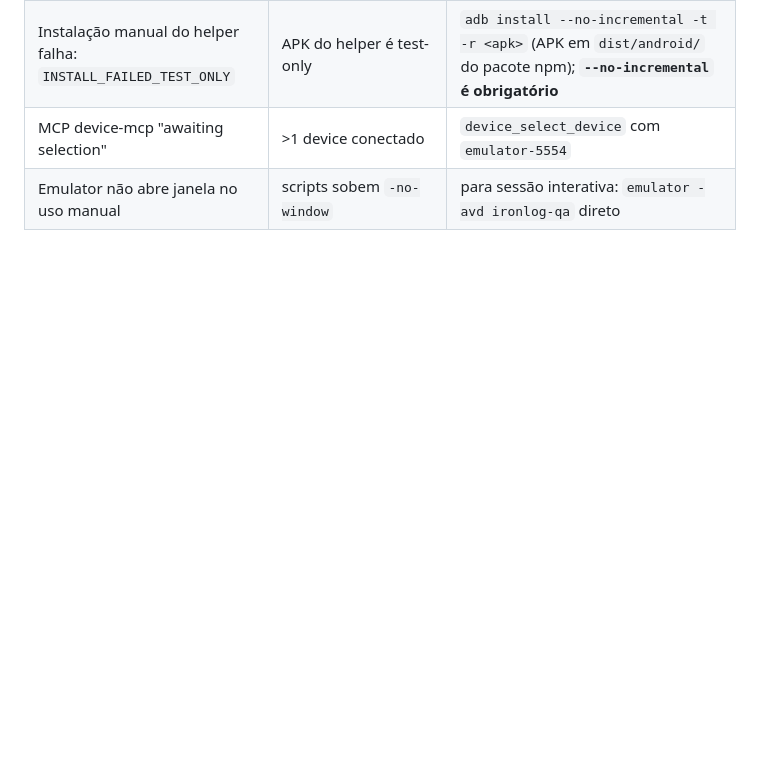
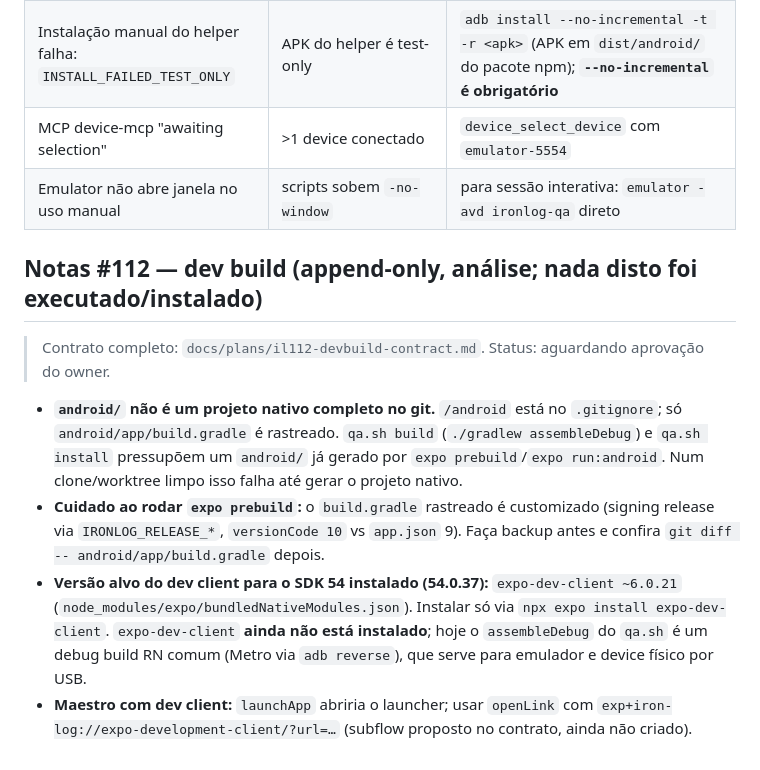
Before and after one commit to BenedettiLucca/iron-log, a Markdown page: docs/agentic-android-qa.md, the part around the change. Rendered like a GitHub page; blank space fills up the shorter version.

```diff
--- a/docs/agentic-android-qa.md
+++ b/docs/agentic-android-qa.md
@@ -212,3 +212,21 @@ existe fora do emulador (sensores/OEM/desempenho).
 | Instalação manual do helper falha: `INSTALL_FAILED_TEST_ONLY` | APK do helper é test-only | `adb install --no-incremental -t -r <apk>` (APK em `dist/android/` do pacote npm); **`--no-incremental` é obrigatório** |
 | MCP device-mcp "awaiting selection" | >1 device conectado | `device_select_device` com `emulator-5554` |
 | Emulator não abre janela no uso manual | scripts sobem `-no-window` | para sessão interativa: `emulator -avd ironlog-qa` direto |
+
+## Notas #112 — dev build (append-only, análise; nada disto foi executado/instalado)
+
+> Contrato completo: `docs/plans/il112-devbuild-contract.md`. Status: aguardando aprovação do owner.
+
+- **`android/` não é um projeto nativo completo no git.** `/android` está no `.gitignore`; só
+  `android/app/build.gradle` é rastreado. `qa.sh build` (`./gradlew assembleDebug`) e `qa.sh install`
+  pressupõem um `android/` já gerado por `expo prebuild`/`expo run:android`. Num clone/worktree limpo
+  isso falha até gerar o projeto nativo.
+- **Cuidado ao rodar `expo prebuild`:** o `build.gradle` rastreado é customizado (signing release via
+  `IRONLOG_RELEASE_*`, `versionCode 10` vs `app.json` 9). Faça backup antes e confira
+  `git diff -- android/app/build.gradle` depois.
+- **Versão alvo do dev client para o SDK 54 instalado (54.0.37):** `expo-dev-client ~6.0.21`
+  (`node_modules/expo/bundledNativeModules.json`). Instalar só via `npx expo install expo-dev-client`.
+  `expo-dev-client` **ainda não está instalado**; hoje o `assembleDebug` do `qa.sh` é um debug build
+  RN comum (Metro via `adb reverse`), que serve para emulador e device físico por USB.
+- **Maestro com dev client:** `launchApp` abriria o launcher; usar `openLink` com
+  `exp+iron-log://expo-development-client/?url=…` (subflow proposto no contrato, ainda não criado).
```
Also changed, not shown: docs/plans/il112-devbuild-contract.md (added, +280 -0 lines).
